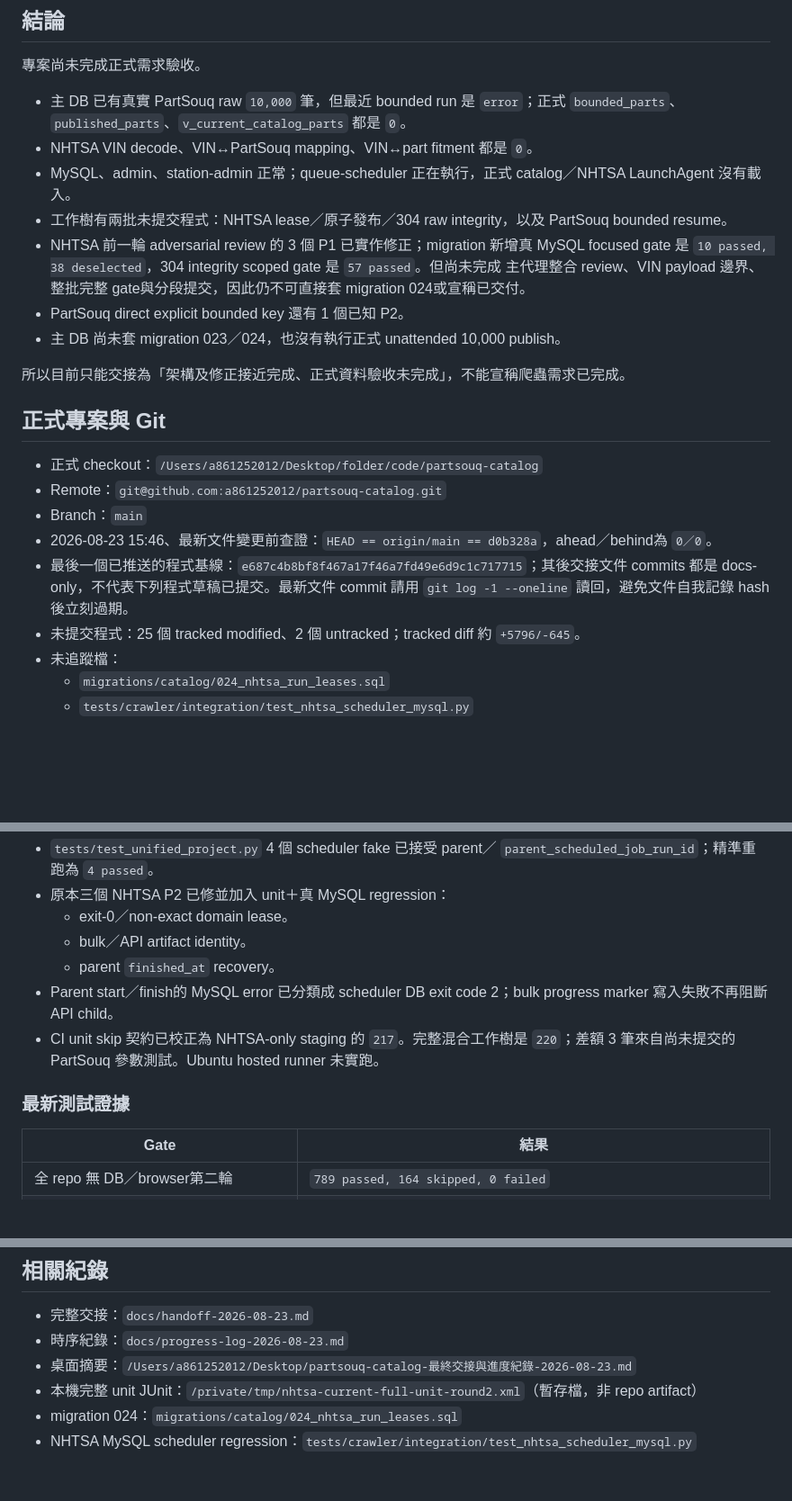
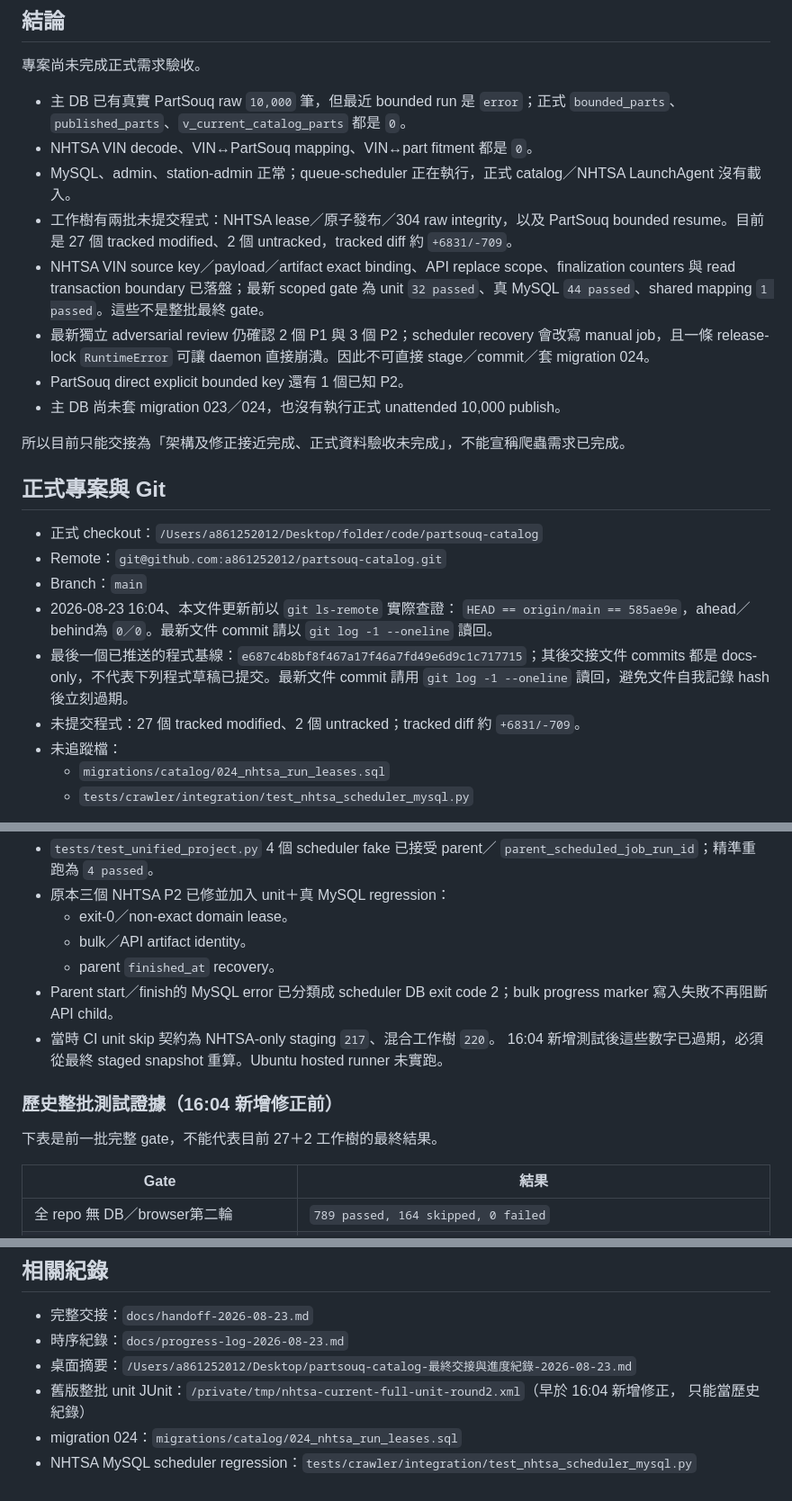
Before and after one commit to a861252012/partsouq-catalog, a Markdown page: docs/handoff-2026-08-23.md, 3 parts joined by grey strips. Shown at 90% size. Drawn GitHub-style; blank space fills up the shorter version.

```diff
--- a/docs/handoff-2026-08-23.md
+++ b/docs/handoff-2026-08-23.md
@@ -12,11 +12,14 @@
 - MySQL、admin、station-admin 正常；queue-scheduler 正在執行，正式 catalog／NHTSA
   LaunchAgent 沒有載入。
 - 工作樹有兩批未提交程式：NHTSA lease／原子發布／304 raw integrity，以及 PartSouq
-  bounded resume。
-- NHTSA 前一輪 adversarial review 的 3 個 P1 已實作修正；migration 新增真 MySQL focused
-  gate 是 `10 passed, 38 deselected`，304 integrity scoped gate 是 `57 passed`。但尚未完成
-  主代理整合 review、VIN payload 邊界、整批完整 gate與分段提交，因此仍不可直接套
-  migration 024或宣稱已交付。
+  bounded resume。目前是 27 個 tracked modified、2 個 untracked，tracked diff 約
+  `+6831/-709`。
+- NHTSA VIN source key／payload／artifact exact binding、API replace scope、finalization counters 與
+  read transaction boundary 已落盤；最新 scoped gate 為 unit `32 passed`、真 MySQL
+  `44 passed`、shared mapping `1 passed`。這些不是整批最終 gate。
+- 最新獨立 adversarial review 仍確認 2 個 P1 與 3 個 P2；scheduler recovery 會改寫
+  manual job，且一條 release-lock `RuntimeError` 可讓 daemon 直接崩潰。因此不可直接
+  stage／commit／套 migration 024。
 - PartSouq direct explicit bounded key 還有 1 個已知 P2。
 - 主 DB 尚未套 migration 023／024，也沒有執行正式 unattended 10,000 publish。
 
@@ -27,12 +30,13 @@
 - 正式 checkout：`/Users/a861252012/Desktop/folder/code/partsouq-catalog`
 - Remote：`git@github.com:a861252012/partsouq-catalog.git`
 - Branch：`main`
-- 2026-08-23 15:46、最新文件變更前查證：`HEAD == origin/main == d0b328a`，ahead／behind為
-  `0／0`。
+- 2026-08-23 16:04、本文件更新前以 `git ls-remote` 實際查證：
+  `HEAD == origin/main == 585ae9e`，ahead／behind為 `0／0`。最新文件 commit 請以
+  `git log -1 --oneline` 讀回。
 - 最後一個已推送的程式基線：`e687c4b8bf8f467a17f46a7fd49e6d9c1c717715`；其後交接文件
   commits 都是 docs-only，不代表下列程式草稿已提交。最新文件 commit 請用
   `git log -1 --oneline` 讀回，避免文件自我記錄 hash 後立刻過期。
-- 未提交程式：25 個 tracked modified、2 個 untracked；tracked diff 約 `+5796/-645`。
+- 未提交程式：27 個 tracked modified、2 個 untracked；tracked diff 約 `+6831/-709`。
 - 未追蹤檔：
   - `migrations/catalog/024_nhtsa_run_leases.sql`
   - `tests/crawler/integration/test_nhtsa_scheduler_mysql.py`
@@ -140,10 +144,13 @@ NHTSA：
   - parent `finished_at` recovery。
 - Parent start／finish的 MySQL error 已分類成 scheduler DB exit code 2；bulk progress marker
   寫入失敗不再阻斷 API child。
-- CI unit skip 契約已校正為 NHTSA-only staging 的 `217`。完整混合工作樹是 `220`；差額
-  3 筆來自尚未提交的 PartSouq 參數測試。Ubuntu hosted runner 未實跑。
+- 當時 CI unit skip 契約為 NHTSA-only staging `217`、混合工作樹 `220`。
+  16:04 新增測試後這些數字已過期，必須從最終 staged snapshot 重算。Ubuntu
+  hosted runner 未實跑。
 
-### 最新測試證據
+### 歷史整批測試證據（16:04 新增修正前）
+
+下表是前一批完整 gate，不能代表目前 27＋2 工作樹的最終結果。
 
 | Gate | 結果 |
 |---|---|
@@ -360,6 +391,7 @@ docker compose ps
 - 完整交接：`docs/handoff-2026-08-23.md`
 - 時序紀錄：`docs/progress-log-2026-08-23.md`
 - 桌面摘要：`/Users/a861252012/Desktop/partsouq-catalog-最終交接與進度紀錄-2026-08-23.md`
-- 本機完整 unit JUnit：`/private/tmp/nhtsa-current-full-unit-round2.xml`（暫存檔，非 repo artifact）
+- 舊版整批 unit JUnit：`/private/tmp/nhtsa-current-full-unit-round2.xml`（早於 16:04 新增修正，
+  只能當歷史紀錄）
 - migration 024：`migrations/catalog/024_nhtsa_run_leases.sql`
 - NHTSA MySQL scheduler regression：`tests/crawler/integration/test_nhtsa_scheduler_mysql.py`
```
Also changed, not shown: other parts of docs/handoff-2026-08-23.md (+45 -21 lines), docs/progress-log-2026-08-23.md (+29 -0 lines).
